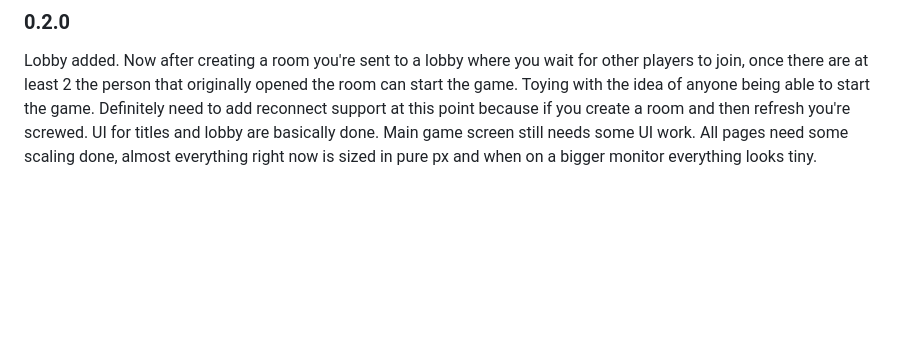
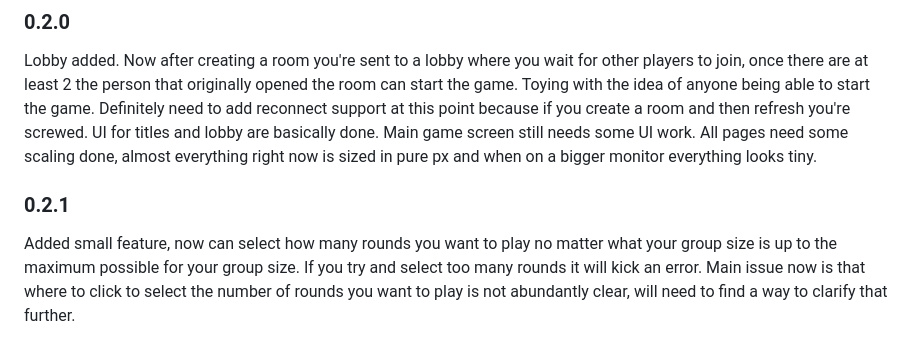
Before and after one commit to aengusandrew/UpandDown, a Markdown page: README.md, the part around the change. Drawn GitHub-style; blank space fills up the shorter version.

```diff
--- a/README.md
+++ b/README.md
@@ -66,3 +66,6 @@ Some more UI updates to pretty things up. Biggest pushes now for UI are buttons
 
 ### **0.2.0**
 Lobby added. Now after creating a room you're sent to a lobby where you wait for other players to join, once there are at least 2 the person that originally opened the room can start the game. Toying with the idea of anyone being able to start the game. Definitely need to add reconnect support at this point because if you create a room and then refresh you're screwed. UI for titles and lobby are basically done. Main game screen still needs some UI work. All pages need some scaling done, almost everything right now is sized in pure px and when on a bigger monitor everything looks tiny.
+
+### **0.2.1**
+Added small feature, now can select how many rounds you want to play no matter what your group size is up to the maximum possible for your group size. If you try and select too many rounds it will kick an error. Main issue now is that where to click to select the number of rounds you want to play is not abundantly clear, will need to find a way to clarify that further.
```
